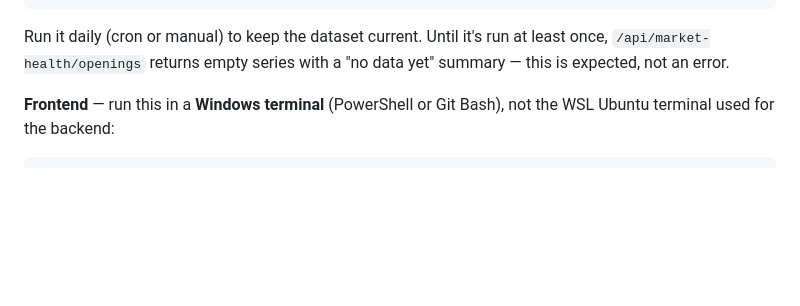
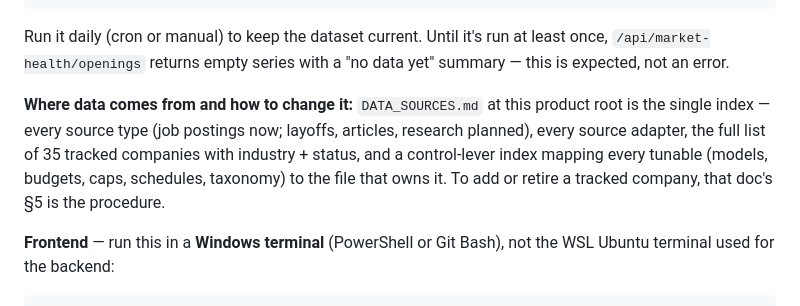
Before and after one commit to viebone/tech-market-intelligence-platform, a Markdown page: CLAUDE.md, the part around the change. Drawn GitHub-style; blank space fills up the shorter version.

````diff
--- a/CLAUDE.md
+++ b/CLAUDE.md
@@ -98,6 +98,13 @@ python ingest.py
 Run it daily (cron or manual) to keep the dataset current. Until it's run at
 least once, `/api/market-health/openings` returns empty series with a
 "no data yet" summary — this is expected, not an error.
+
+**Where data comes from and how to change it:** `DATA_SOURCES.md` at this product
+root is the single index — every source type (job postings now; layoffs, articles,
+research planned), every source adapter, the full list of 35 tracked companies
+with industry + status, and a control-lever index mapping every tunable
+(models, budgets, caps, schedules, taxonomy) to the file that owns it. To add or
+retire a tracked company, that doc's §5 is the procedure.
 
 **Frontend** — run this in a **Windows terminal** (PowerShell or Git Bash), not the WSL Ubuntu terminal used for the backend:
 ```bash
````
Also changed, not shown: DATA_SOURCES.md (added, +238 -0 lines).
